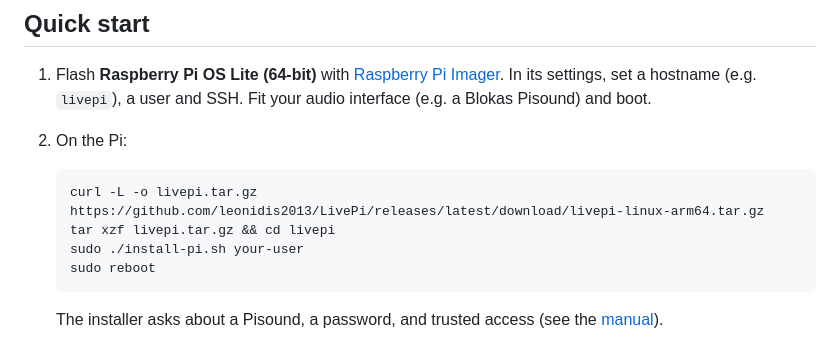
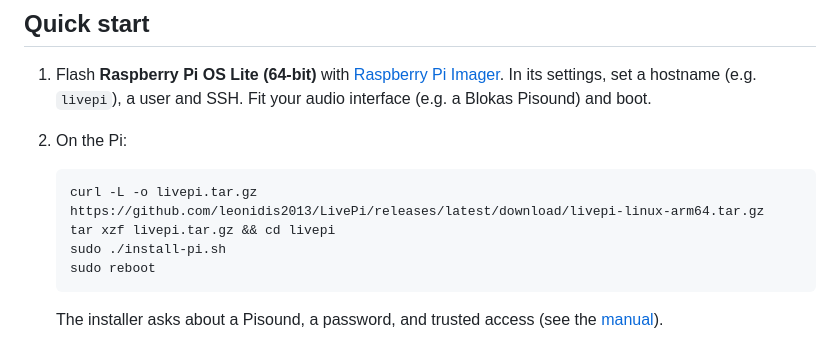
Before and after one commit to leonidis2013/LivePi, a Markdown page: README.md, the part around the change. Rendered like a GitHub page.

````diff
--- a/README.md
+++ b/README.md
@@ -14,7 +14,7 @@ Headless VST3 host for live voice on a Raspberry Pi, run entirely from a web pag
    ```bash
    curl -L -o livepi.tar.gz https://github.com/leonidis2013/LivePi/releases/latest/download/livepi-linux-arm64.tar.gz
    tar xzf livepi.tar.gz && cd livepi
-   sudo ./install-pi.sh your-user
+   sudo ./install-pi.sh
    sudo reboot
    ```
 
````
Also changed, not shown: docs/MANUAL.md (+6 -6 lines), docs/images/busy.png, docs/images/setup-audio.png, docs/images/setup-channels.png, docs/images/setup-plugins.png, docs/images/setup-settings.png, docs/images/setup-system.png, 5 other files.
